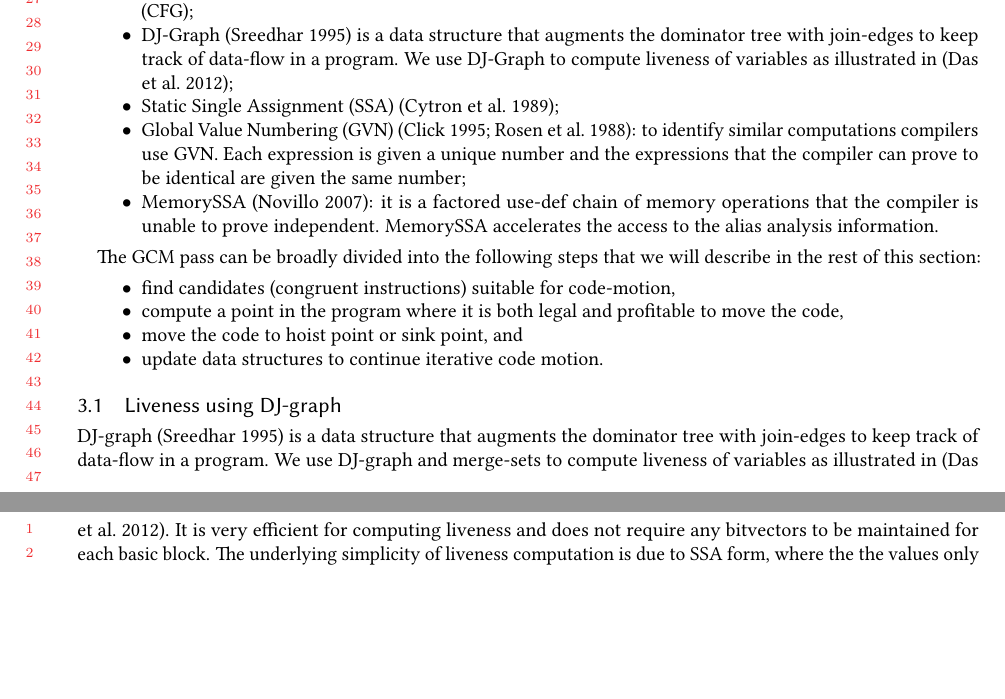
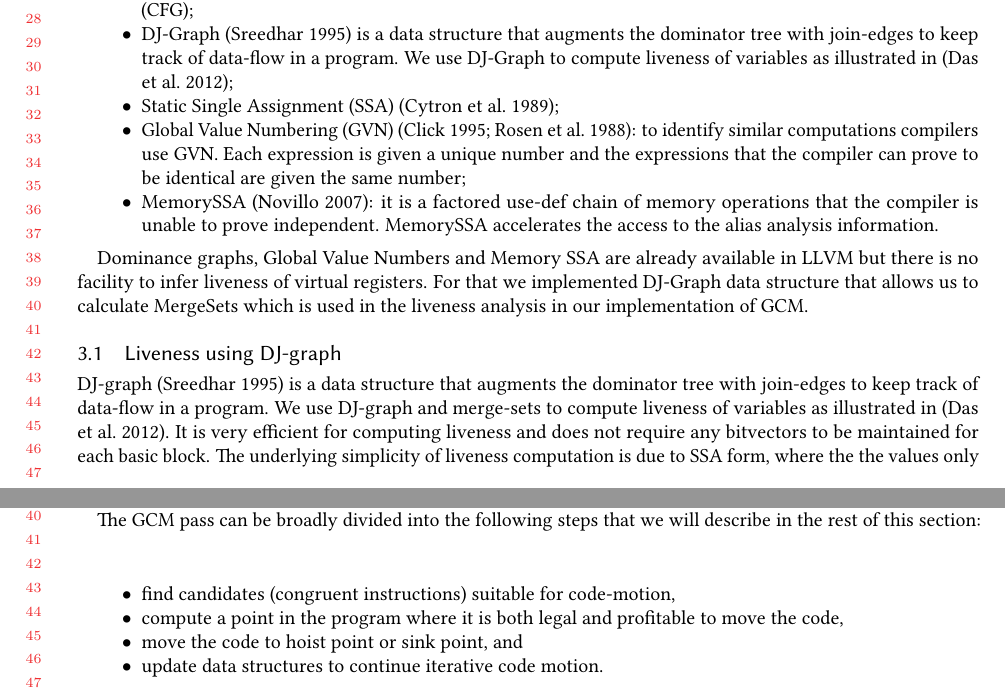
Before and after one commit to reSHARMA/gvn-hoist, a LaTeX paper (paper.tex): two parts of pages 4 and 5 of 18 before the commit and two parts of pages 4 and 6 of 18 after it, joined at a grey line, cut at the place of the change, the shorter picture padded with empty space. Compiled offline with pdfLaTeX.

Commit message:
move liveness early

```diff
--- a/paper.tex
+++ b/paper.tex
@@ -437,15 +435,10 @@ program that we shortly describe below:
   information.
 \end{itemize}
 
-The GCM pass can be broadly divided into the following steps that we will
-describe in the rest of this section:
-\begin{itemize}
-\item find candidates (congruent instructions) suitable for code-motion,
-\item compute a point in the program where it is both legal and profitable to
-  move the code,
-\item move the code to hoist point or sink point, and
-\item update data structures to continue iterative code motion.
-\end{itemize}
+Dominance graphs, Global Value Numbers and Memory SSA are already available in
+\LLVM{} but there is no facility to infer liveness of virtual registers. For
+that we implemented DJ-Graph data structure that allows us to calculate
+MergeSets which is used in the liveness analysis in our implementation of GCM.
 
 \subsection{Liveness using DJ-graph}
 DJ-graph \cite{Sreedhar1996} is a data structure that augments the dominator
@@ -554,6 +547,16 @@ variable is a kill we iterate on all the subsequent instructions in a basic
 block checking for uses, the \emph{isKill} function uses
 \emph{isLiveOutUsingMergeSet} to find out if an operand is killed in an
 instruction.
+
+The GCM pass can be broadly divided into the following steps that we will
+describe in the rest of this section:
+\begin{itemize}
+\item find candidates (congruent instructions) suitable for code-motion,
+\item compute a point in the program where it is both legal and profitable to
+  move the code,
+\item move the code to hoist point or sink point, and
+\item update data structures to continue iterative code motion.
+\end{itemize}
 
 \subsection{Finding candidates to move}
 \label{subsec:finding-candidates}
```
Also changed, not shown: paper.tex (10 more changed lines).
